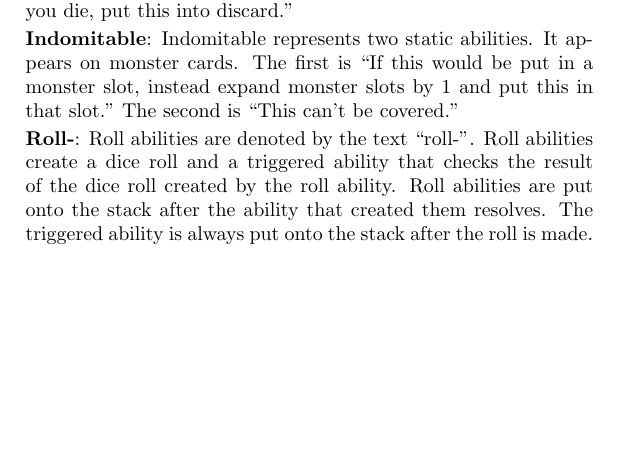
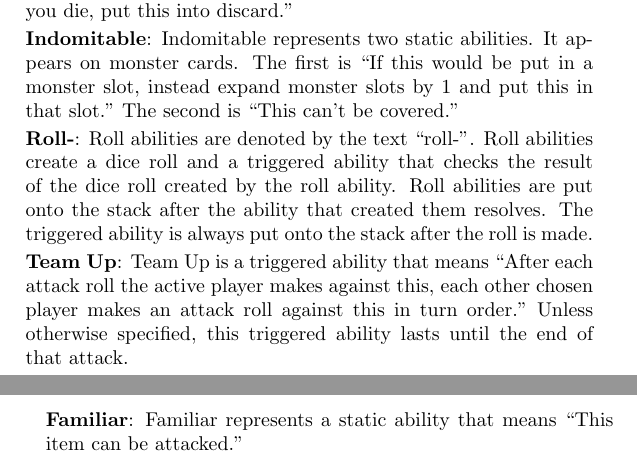
Before and after one commit to duckyb/four-souls-rules-booklet, a LaTeX book (main.tex): part of page 21 of 70 before the commit and two parts of pages 21 and 22 of 71 after it, the two joined at a grey line, cut so that both start at the same text, the shorter picture padded with empty space. Compiled offline with pdfLaTeX.

Commit message:
Add Team Up and Familiar Keyworded Abilities

```diff
--- a/main.tex
+++ b/main.tex
@@ -378,6 +378,10 @@
     \textbf{Indomitable}: Indomitable represents two static abilities. It appears on monster cards. The first is “If this would be put in a monster slot, instead expand monster slots by 1 and put this in that slot.” The second is “This can’t be covered.”
 
     \textbf{Roll-}: Roll abilities are denoted by the text “roll-”. Roll abilities create a dice roll and a triggered ability that checks the result of the dice roll created by the roll ability. Roll abilities are put onto the stack after the ability that created them resolves. The triggered ability is always put onto the stack after the roll is made.
+
+    \textbf{Team Up}: Team Up is a triggered ability that means “After each attack roll the active player makes against this, each other chosen player makes an attack roll against this in turn order.” Unless otherwise specified, this triggered ability lasts until the end of that attack.
+
+    \textbf{Familiar}: Familiar represents a static ability that means “This item can be attacked.”
 
     \chapter{Effects}
     \label{effects}
```
